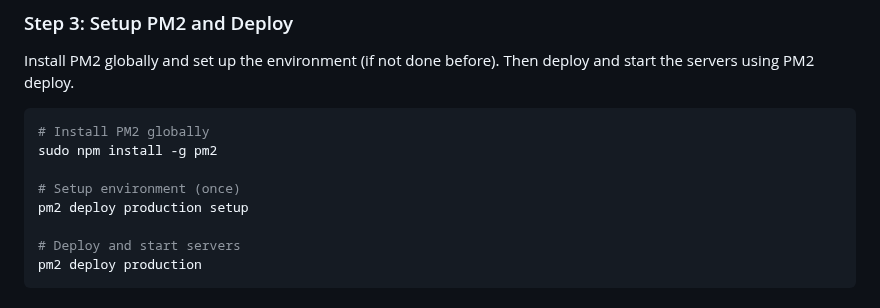
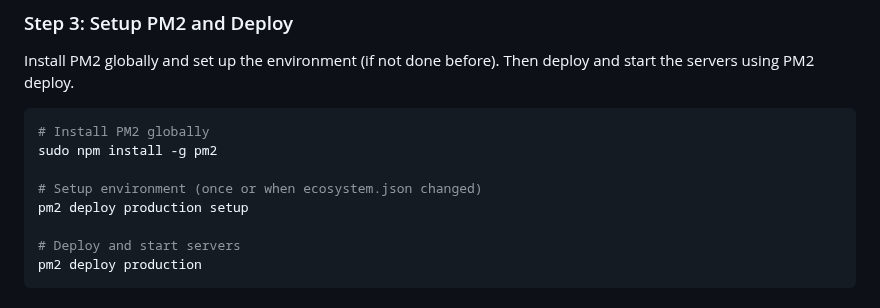
Before and after one commit to DrA1ex/co2-temp-monitor, a Markdown page: README.md, the part around the change. GitHub-like rendering.

```diff
--- a/README.md
+++ b/README.md
@@ -246,7 +246,7 @@ Install PM2 globally and set up the environment (if not done before). Then deplo
 # Install PM2 globally
 sudo npm install -g pm2
 
-# Setup environment (once)
+# Setup environment (once or when ecosystem.json changed)
 pm2 deploy production setup
 
 # Deploy and start servers
```
